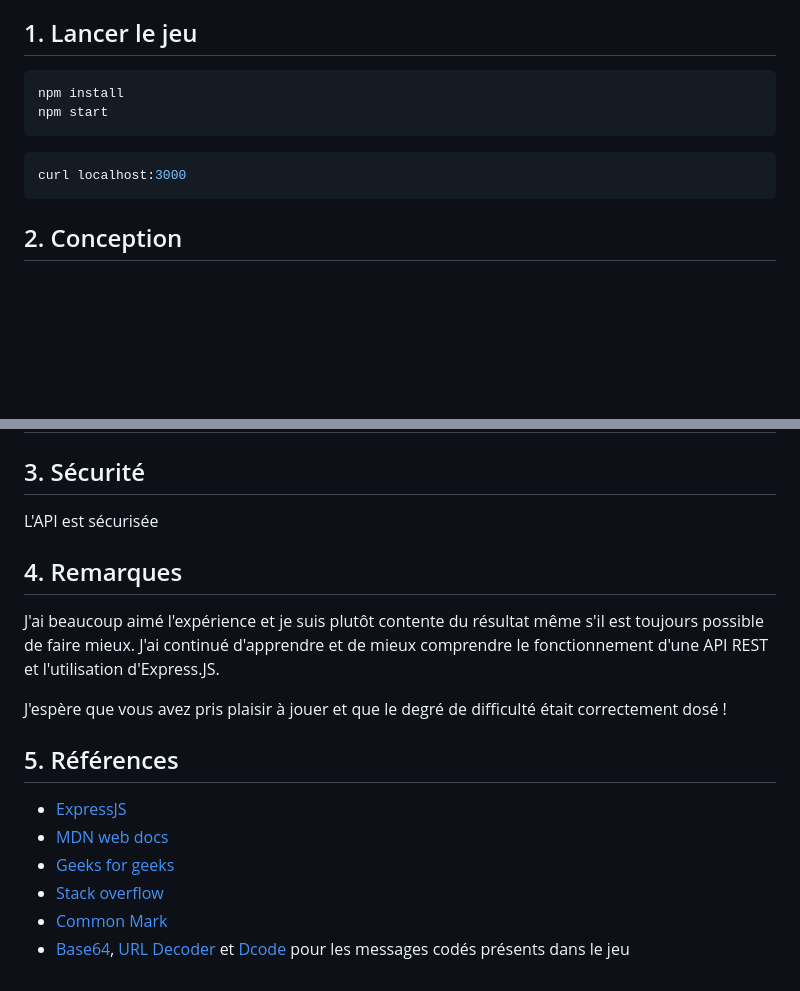
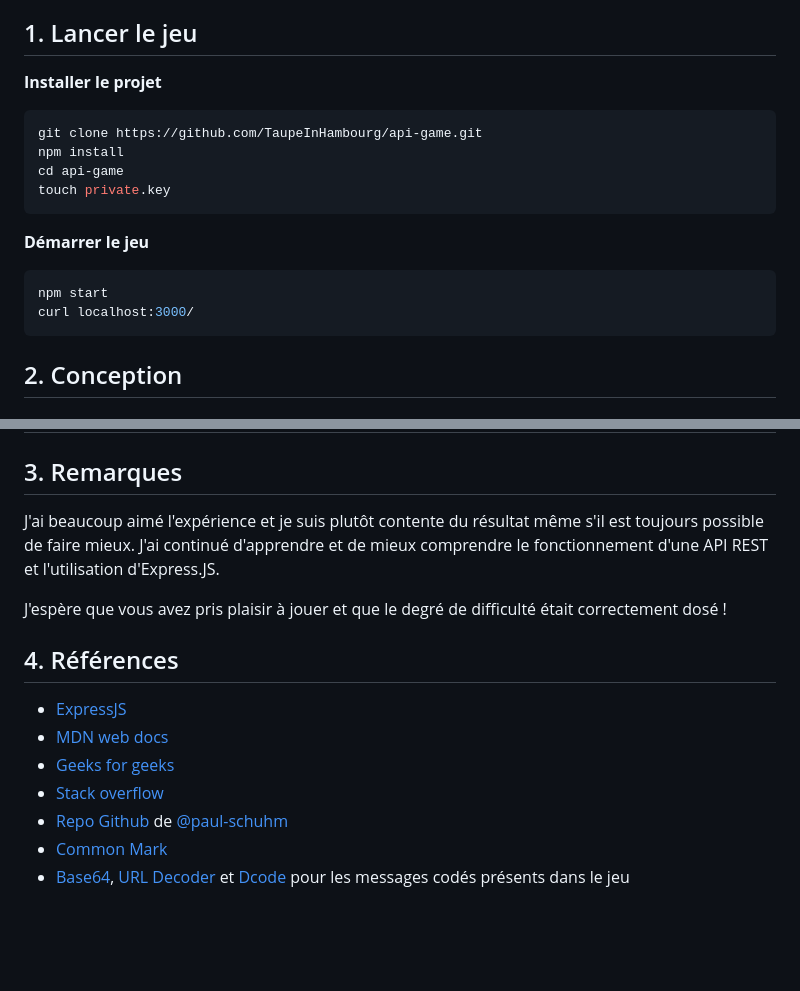
Before and after one commit to TaupeInHambourg/api-game, a Markdown page: README.md, 2 parts joined by grey strips. Drawn GitHub-style; blank space fills up the shorter version.

Commit message:
update: markdown: dernière repasse

```diff
--- a/README.md
+++ b/README.md
@@ -18,13 +17,18 @@
 
 ##  1. <a name='Lancerlejeu'></a>Lancer le jeu
 
+**Installer le projet**
 ~~~bash
+git clone https://github.com/TaupeInHambourg/api-game.git
 npm install
-npm start
+cd api-game
+touch private.key
 ~~~
 
+**Démarrer le jeu**
 ~~~bash
-curl localhost:3000
+npm start
+curl localhost:3000/
 ~~~
 
 ##  2. <a name='Conception'></a>Conception
@@ -61,16 +65,15 @@ curl localhost:3000
 | Permet à l'utilisateur de s'adresser à un personnage | `/investigate/{pnj}` | GET, HEAD, OPTION | `:pnj` = nom d'un personnage | |
 | Permet à l'utilisateur de poser une question | `/investigate/{id}/{subject}` | GET, HEAD, OPTION | `:id` `:subject` = id d'un personnage et sujet d'une conversation | |
 
-##  3. <a name='Scurit'></a>Sécurité
-L'API est sécurisée
-##  4. <a name='Remarques'></a>Remarques
+##  3. <a name='Remarques'></a>Remarques
 J'ai beaucoup aimé l'expérience et je suis plutôt contente du résultat même s'il est toujours possible de faire mieux. J'ai continué d'apprendre et de mieux comprendre le fonctionnement d'une API REST et l'utilisation d'Express.JS.
 
 J'espère que vous avez pris plaisir à jouer et que le degré de difficulté était correctement dosé !
-##  5. <a name='Rfrences'></a>Références
+##  4. <a name='Rfrences'></a>Références
 - [ExpressJS](https://expressjs.com/en/)
 - [MDN web docs](https://developer.mozilla.org/en-US/docs/Learn/Server-side/Express_Nodejs)
 - [Geeks for geeks](https://www.geeksforgeeks.org/)
 - [Stack overflow](https://stackoverflow.com/)
+- [Repo Github](https://github.com/paul-schuhm/web-api) de [@paul-schuhm](https://github.com/paul-schuhm)
 - [Common Mark](https://commonmark.org/help/)
 - [Base64](https://www.base64decode.org/fr/), [URL Decoder](https://www.urldecoder.org/) et [Dcode](https://www.dcode.fr/chiffre-cesar) pour les messages codés présents dans le jeu
```
Also changed, not shown: other parts of README.md (+2 -3 lines).
